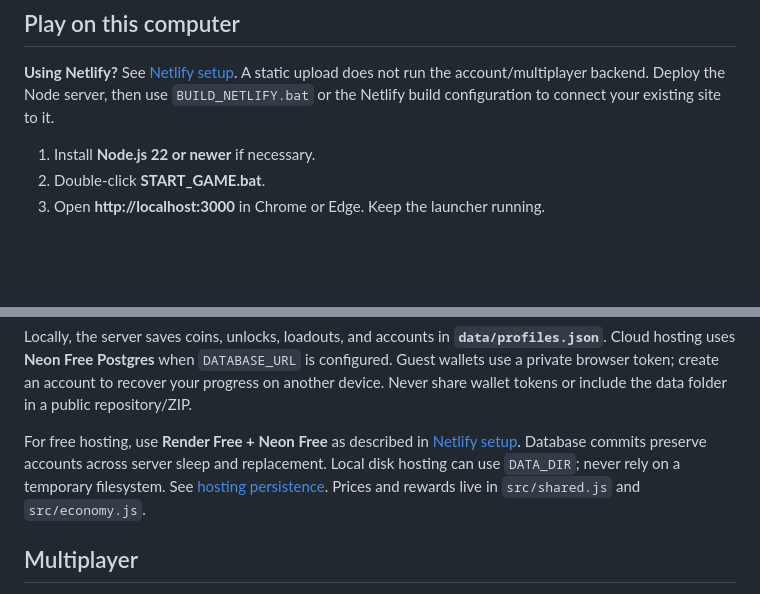
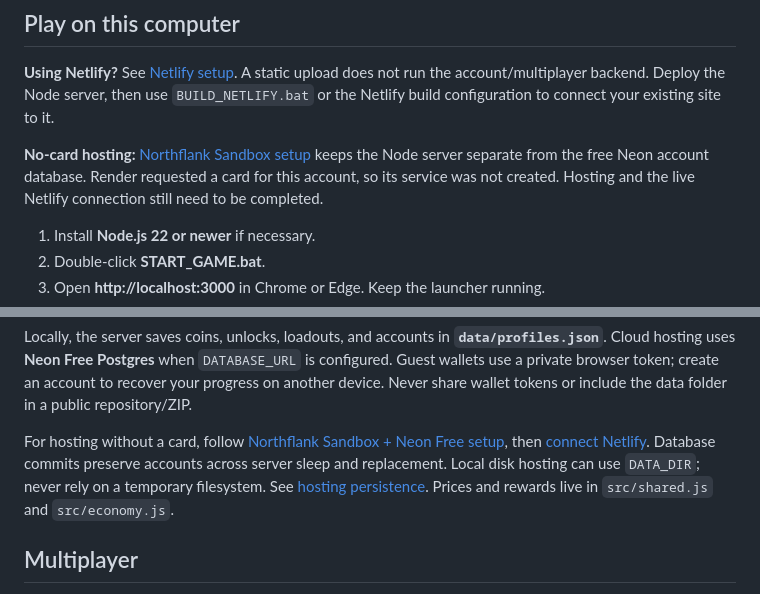
Before and after one commit to GojoSatrou0/lowk-tuff, a Markdown page: README.md, 2 parts joined by grey strips. Drawn GitHub-style; blank space fills up the shorter version.

Commit message:
Point hosting instructions to the no-card deployment

```diff
--- a/README.md
+++ b/README.md
@@ -5,6 +5,8 @@ A standalone arena expansion built from the supplied **Open World Physics Lab
 ## Play on this computer
 
 **Using Netlify?** See [Netlify setup](docs/NETLIFY.md). A static upload does not run the account/multiplayer backend. Deploy the Node server, then use `BUILD_NETLIFY.bat` or the Netlify build configuration to connect your existing site to it.
+
+**No-card hosting:** [Northflank Sandbox setup](docs/NORTHFLANK.md) keeps the Node server separate from the free Neon account database. Render requested a card for this account, so its service was not created. Hosting and the live Netlify connection still need to be completed.
 
 1. Install **Node.js 22 or newer** if necessary.
 2. Double-click **START_GAME.bat**.
@@ -125,7 +127,7 @@ The new weapon types are inspired by the [Rivals weapon roster](https://robloxri
 
 Locally, the server saves coins, unlocks, loadouts, and accounts in **`data/profiles.json`**. Cloud hosting uses **Neon Free Postgres** when `DATABASE_URL` is configured. Guest wallets use a private browser token; create an account to recover your progress on another device. Never share wallet tokens or include the data folder in a public repository/ZIP.
 
-For free hosting, use **Render Free + Neon Free** as described in [Netlify setup](docs/NETLIFY.md). Database commits preserve accounts across server sleep and replacement. Local disk hosting can use `DATA_DIR`; never rely on a temporary filesystem. See [hosting persistence](docs/MULTIPLAYER.md#keep-coins-after-redeploying). Prices and rewards live in `src/shared.js` and `src/economy.js`.
+For hosting without a card, follow [Northflank Sandbox + Neon Free setup](docs/NORTHFLANK.md), then [connect Netlify](docs/NETLIFY.md#update-netlify). Database commits preserve accounts across server sleep and replacement. Local disk hosting can use `DATA_DIR`; never rely on a temporary filesystem. See [hosting persistence](docs/MULTIPLAYER.md#keep-coins-after-redeploying). Prices and rewards live in `src/shared.js` and `src/economy.js`.
 
 ## Multiplayer
 
```
